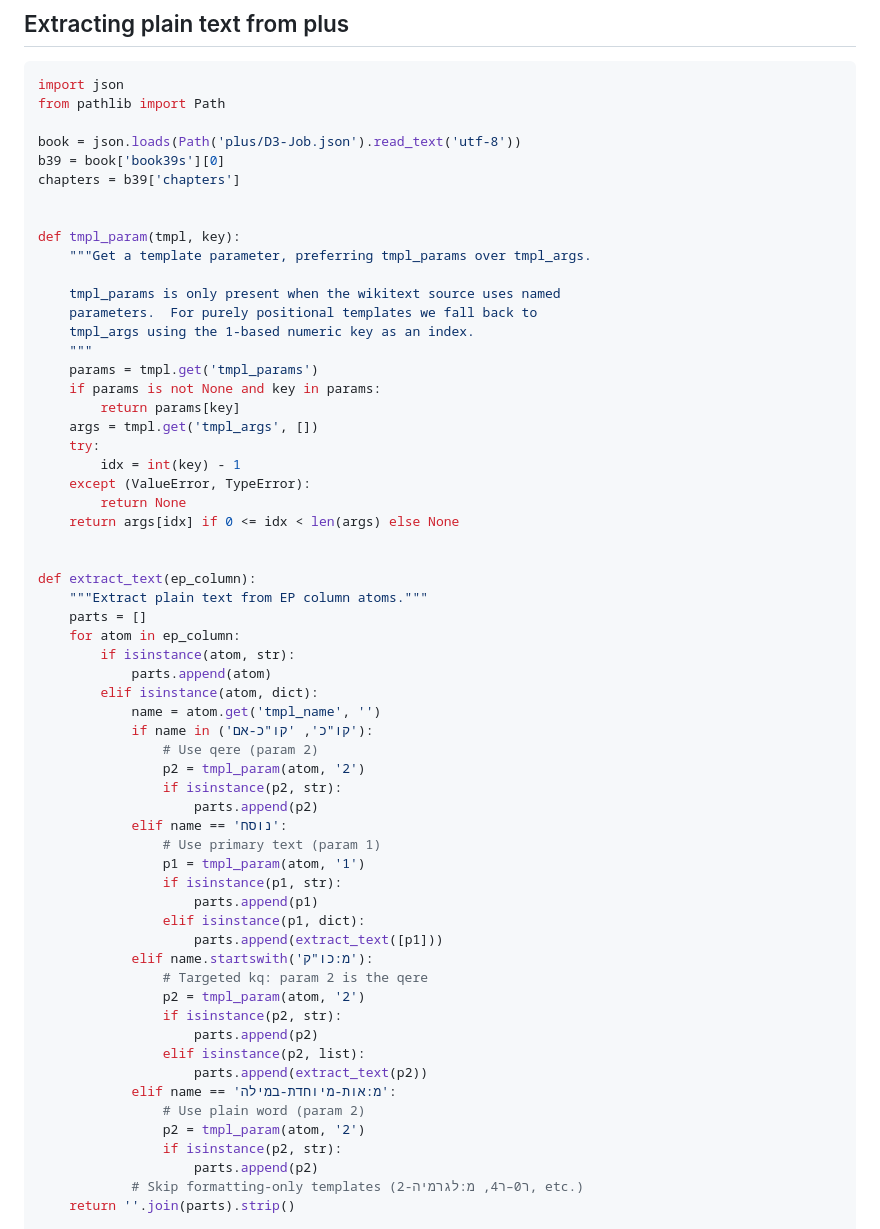
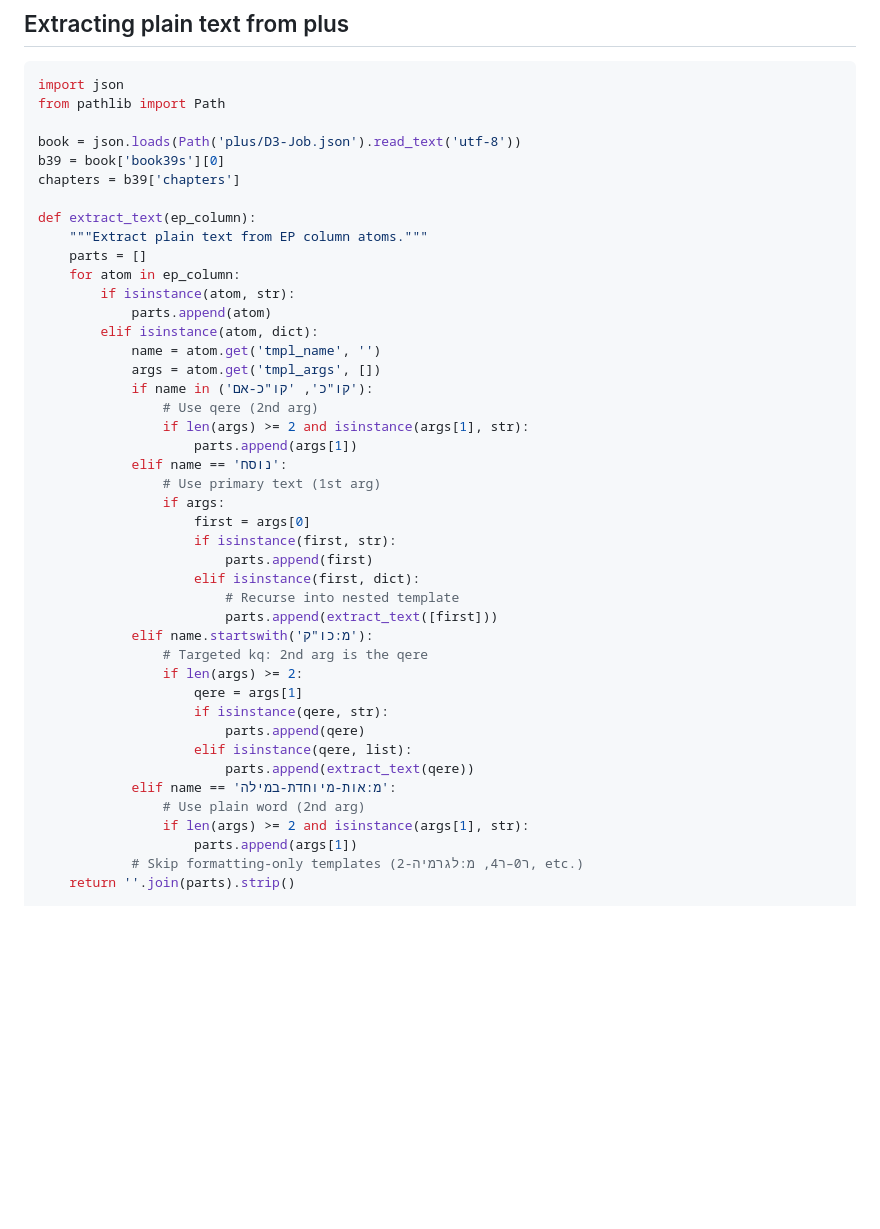
Before and after one commit to bdenckla/MAM-parsed, a Markdown page: doc/reading-mam-parsed-plus.md, the part around one of its changes. Rendered like a GitHub page; blank space fills up the shorter version.

```diff
--- a/doc/reading-mam-parsed-plus.md
+++ b/doc/reading-mam-parsed-plus.md
@@ -332,25 +290,6 @@ book = json.loads(Path('plus/D3-Job.json').read_text('utf-8'))
 b39 = book['book39s'][0]
 chapters = b39['chapters']
 
-
-def tmpl_param(tmpl, key):
-    """Get a template parameter, preferring tmpl_params over tmpl_args.
-
-    tmpl_params is only present when the wikitext source uses named
-    parameters.  For purely positional templates we fall back to
-    tmpl_args using the 1-based numeric key as an index.
-    """
-    params = tmpl.get('tmpl_params')
-    if params is not None and key in params:
-        return params[key]
-    args = tmpl.get('tmpl_args', [])
-    try:
-        idx = int(key) - 1
-    except (ValueError, TypeError):
-        return None
-    return args[idx] if 0 <= idx < len(args) else None
-
-
 def extract_text(ep_column):
     """Extract plain text from EP column atoms."""
     parts = []
@@ -359,30 +298,32 @@ def extract_text(ep_column):
             parts.append(atom)
         elif isinstance(atom, dict):
             name = atom.get('tmpl_name', '')
+            args = atom.get('tmpl_args', [])
             if name in ('קו"כ', 'קו"כ-אם'):
-                # Use qere (param 2)
-                p2 = tmpl_param(atom, '2')
-                if isinstance(p2, str):
-                    parts.append(p2)
+                # Use qere (2nd arg)
+                if len(args) >= 2 and isinstance(args[1], str):
+                    parts.append(args[1])
             elif name == 'נוסח':
-                # Use primary text (param 1)
-                p1 = tmpl_param(atom, '1')
-                if isinstance(p1, str):
-                    parts.append(p1)
-                elif isinstance(p1, dict):
-                    parts.append(extract_text([p1]))
+                # Use primary text (1st arg)
+                if args:
+                    first = args[0]
+                    if isinstance(first, str):
+                        parts.append(first)
+                    elif isinstance(first, dict):
+                        # Recurse into nested template
+                        parts.append(extract_text([first]))
             elif name.startswith('מ:כו"ק'):
-                # Targeted kq: param 2 is the qere
-                p2 = tmpl_param(atom, '2')
-                if isinstance(p2, str):
-                    parts.append(p2)
-                elif isinstance(p2, list):
-                    parts.append(extract_text(p2))
+                # Targeted kq: 2nd arg is the qere
+                if len(args) >= 2:
+                    qere = args[1]
+                    if isinstance(qere, str):
+                        parts.append(qere)
+                    elif isinstance(qere, list):
+                        parts.append(extract_text(qere))
             elif name == 'מ:אות-מיוחדת-במילה':
-                # Use plain word (param 2)
-                p2 = tmpl_param(atom, '2')
-                if isinstance(p2, str):
-                    parts.append(p2)
+                # Use plain word (2nd arg)
+                if len(args) >= 2 and isinstance(args[1], str):
+                    parts.append(args[1])
             # Skip formatting-only templates (ר0–ר4, מ:לגרמיה-2, etc.)
     return ''.join(parts).strip()
 
```
Also changed, not shown: other parts of doc/reading-mam-parsed-plus.md (+6 -48 lines).
